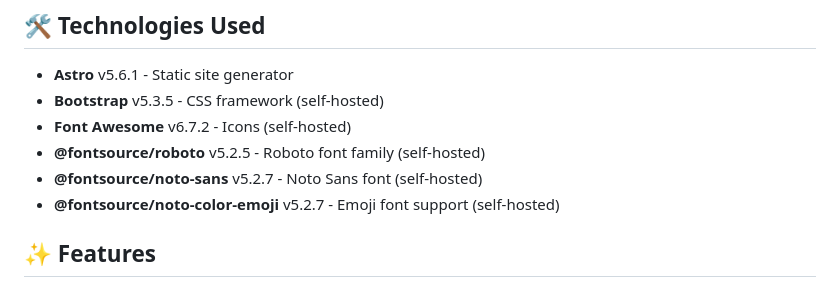
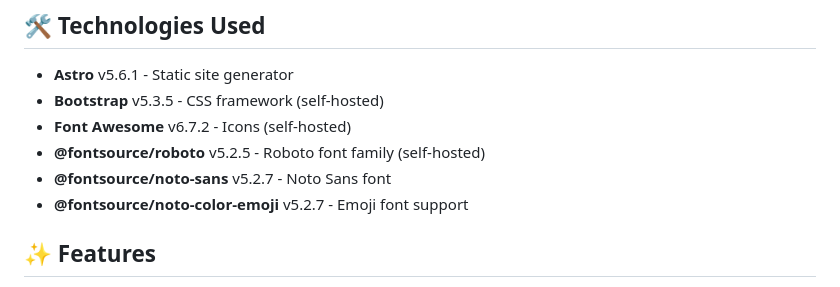
Before and after one commit to EngJurado/furshiro, a Markdown page: README.md, the part around the change. GitHub-like rendering.

```diff
--- a/README.md
+++ b/README.md
@@ -27,8 +27,8 @@ A modern, responsive Astro website featuring a gallery and hero section with sel
 - **Bootstrap** v5.3.5 - CSS framework (self-hosted)
 - **Font Awesome** v6.7.2 - Icons (self-hosted)
 - **@fontsource/roboto** v5.2.5 - Roboto font family (self-hosted)
-- **@fontsource/noto-sans** v5.2.7 - Noto Sans font (self-hosted)
-- **@fontsource/noto-color-emoji** v5.2.7 - Emoji font support (self-hosted)
+- **@fontsource/noto-sans** v5.2.7 - Noto Sans font
+- **@fontsource/noto-color-emoji** v5.2.7 - Emoji font support
 
 ## ✨ Features
 
```
